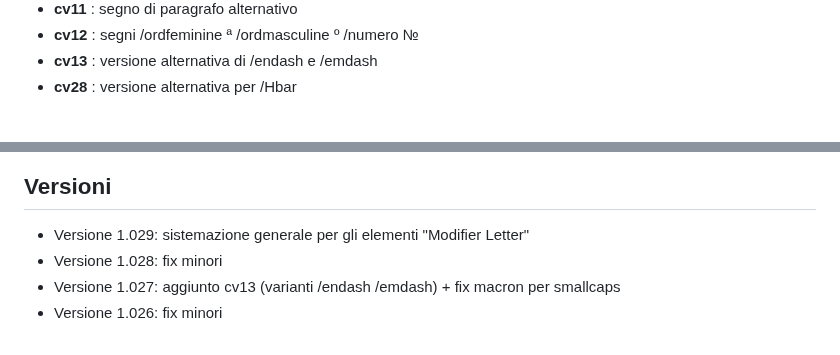
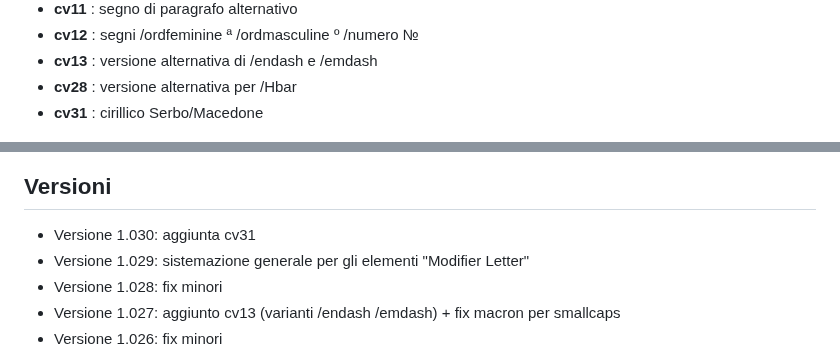
Before and after one commit to m-casanova/Garamontio, a Markdown page: README.md, 2 parts joined by grey strips. GitHub-like rendering.

Commit message:
Version 1.030

```diff
--- a/README.md
+++ b/README.md
@@ -66,6 +66,7 @@ Alcune caratteristiche opentype disponibili:
 * __cv12__ : segni /ordfeminine ª /ordmasculine º /numero №
 * __cv13__ : versione alternativa di /endash e /emdash
 * __cv28__ : versione alternativa per /Hbar
+* __cv31__ : cirillico Serbo/Macedone
 
 ![image](images/garamontio_12.jpg)
 
@@ -90,6 +91,7 @@ Si possono anche utilizzare capolettera cinquecenteschi come [Capo Nodi](https:/
 ![image](images/garamontio_98.jpg)
 
 ## Versioni
+- Versione 1.030: aggiunta cv31
 - Versione 1.029: sistemazione generale per gli elementi "Modifier Letter"
 - Versione 1.028: fix minori
 - Versione 1.027: aggiunto cv13 (varianti /endash /emdash) + fix macron per smallcaps
```
